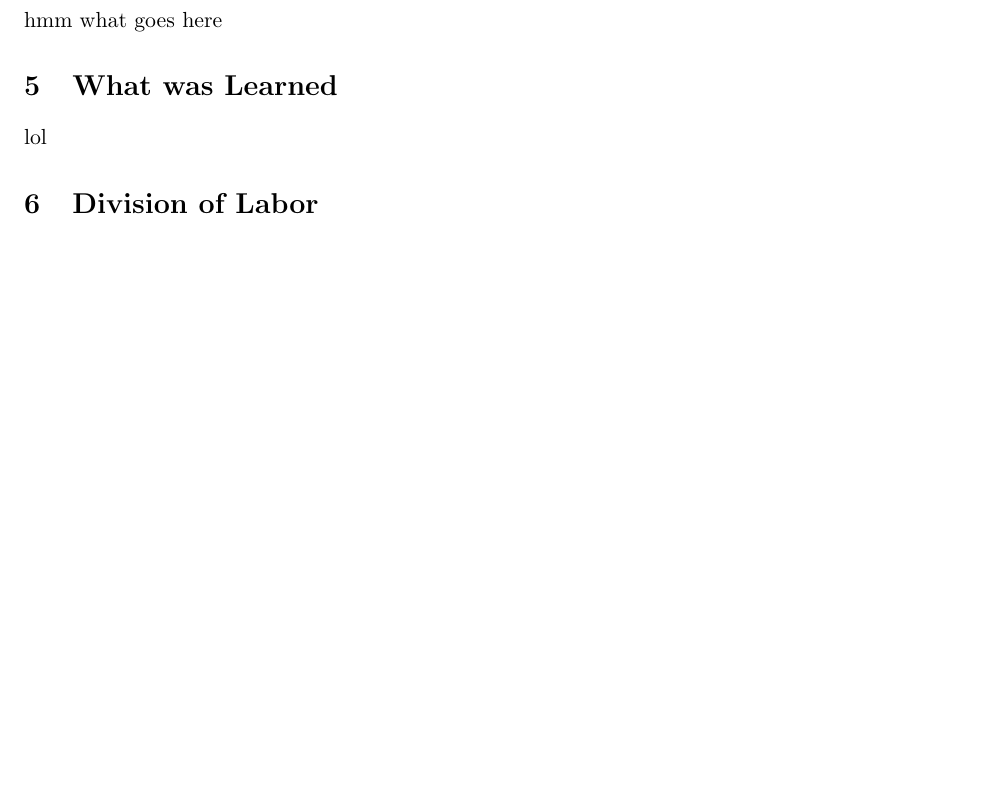
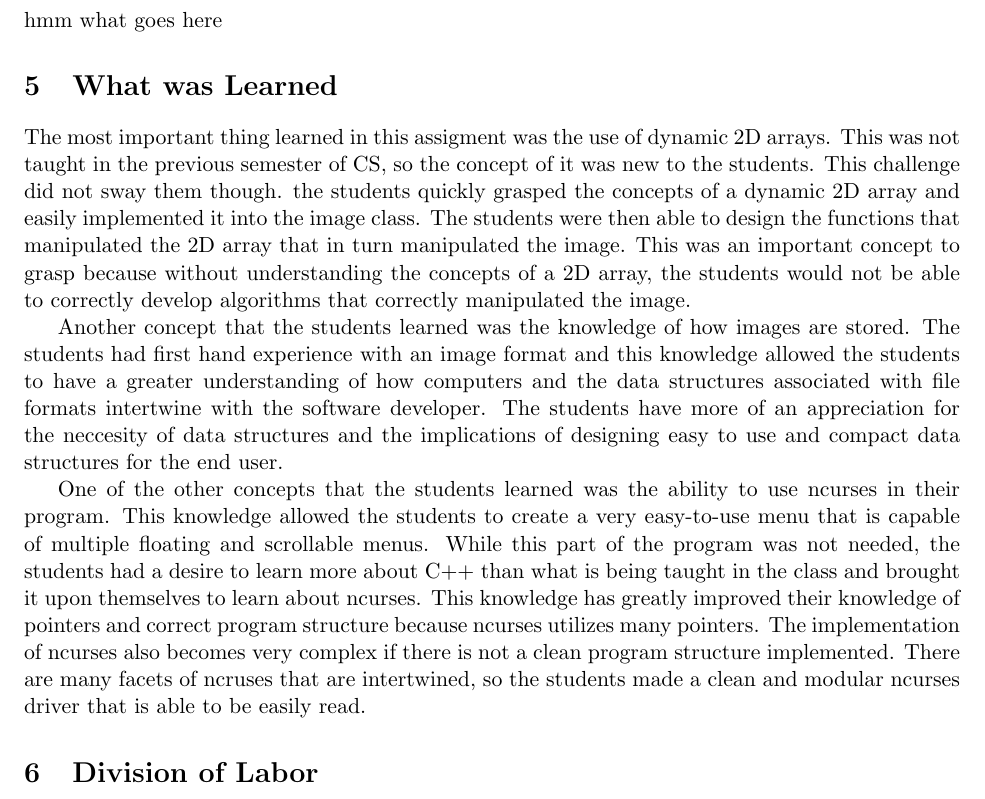
Before and after one commit to reticenti/CS-302-Project-1, a LaTeX document (docs/documentation.tex): part of page 35 of 35, cut so that both start at the same text, the shorter picture padded with empty space. Compiled offline with pdfLaTeX.

Commit message:
what was learned now finished

```diff
--- a/docs/documentation.tex
+++ b/docs/documentation.tex
@@ -2695,7 +2694,26 @@ hmm what goes here
 
 \section{What was Learned}
 
-lol
+The most important thing learned in this assigment was the use of dynamic 2D arrays. This was not taught in the previous
+semester of CS, so the concept of it was new to the students. This challenge did not sway them though. the students
+quickly grasped the concepts of a dynamic 2D array and easily implemented it into the image class. The students were
+then able to design the functions that manipulated the 2D array that in turn manipulated the image. This was an
+important concept to grasp because without understanding the concepts of a 2D array, the students would not be able to
+correctly develop algorithms that correctly manipulated the image.
+
+Another concept that the students learned was the knowledge of how images are stored. The students had first hand
+experience with an image format and this knowledge allowed the students to have a greater understanding of how computers
+and the data structures associated with file formats intertwine with the software developer. The students have more of
+an appreciation for the neccesity of data structures and the implications of designing easy to use and compact data
+structures for the end user.
+
+One of the other concepts that the students learned was the ability to use ncurses in their program. This knowledge
+allowed the students to create a very easy-to-use menu that is capable of multiple floating and scrollable menus. While
+this part of the program was not needed, the students had a desire to learn more about C++ than what is being taught in
+the class and brought it upon themselves to learn about ncurses. This knowledge has greatly improved their knowledge of
+pointers and correct program structure because ncurses utilizes many pointers. The implementation of ncurses also becomes
+very complex if there is not a clean program structure implemented. There are many facets of ncruses that are
+intertwined, so the students made a clean and modular ncurses driver that is able to be easily read.
 
 \section{Division of Labor}
 
```
Also changed, not shown: docs/documentation.tex (1 more changed lines).
